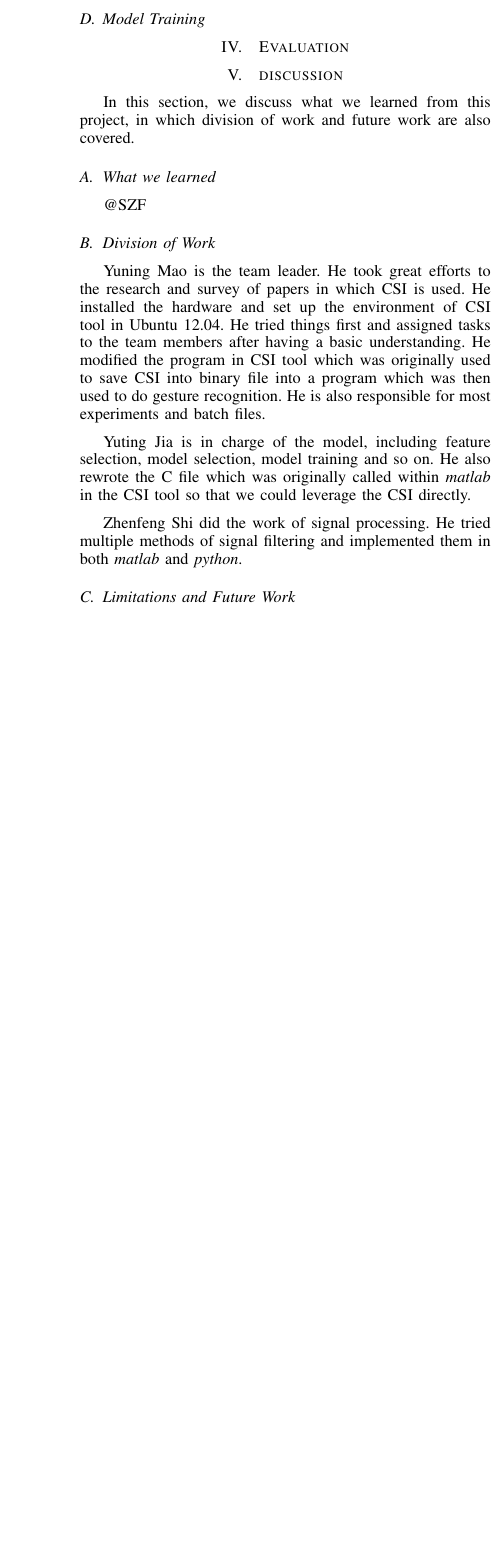
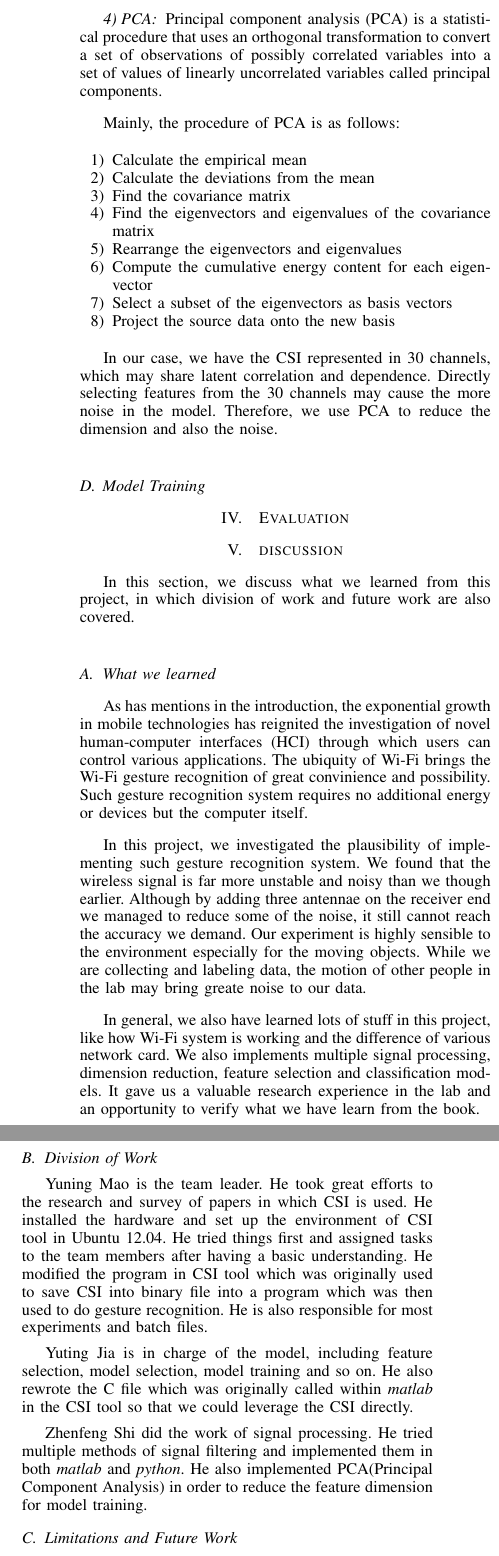
Before and after one commit to morningmoni/wifi_CN, a LaTeX paper (report_CN/repo-infocom.tex): part of one column of page 6 of 7 before the commit and two parts of the columns of page 6 of 7 after it, the two joined at a grey line, cut at the place of the change, the shorter picture padded with empty space. Compiled offline with pdfLaTeX.

Commit message:
PCA + WHAT WE LEARNED

```diff
--- a/report_CN/repo-infocom.tex
+++ b/report_CN/repo-infocom.tex
@@ -470,6 +470,22 @@ In this section, we illustrate some figures of the result of preprocessing proce
 \caption{Signal of PUSH}
 \end{figure}
 The above 4 figures come from 4 independent identical gestures `PUSH'. Clearly, we can see that these signals share a very high similarity in corresponding channels.
+\subsubsection{PCA}
+Principal component analysis (PCA) is a statistical procedure that uses an orthogonal transformation to convert a set of observations of possibly correlated variables into a set of values of linearly uncorrelated variables called principal components.
+
+Mainly, the procedure of PCA is as follows:
+\begin{enumerate}
+	\item Calculate the empirical mean
+	\item Calculate the deviations from the mean
+	\item Find the covariance matrix
+	\item Find the eigenvectors and eigenvalues of the covariance matrix
+	\item Rearrange the eigenvectors and eigenvalues
+	\item Compute the cumulative energy content for each eigenvector
+	\item Select a subset of the eigenvectors as basis vectors
+	\item Project the source data onto the new basis
+\end{enumerate}
+
+In our case, we have the CSI represented in 30 channels, which may share latent correlation and dependence. Directly selecting features from the 30 channels may cause the more noise in the model. Therefore, we use PCA to reduce the dimension and also the noise.
 \subsection{Model Training}
 
 
@@ -481,13 +497,19 @@ The above 4 figures come from 4 independent identical gestures `PUSH'. Clearly,
 In this section, we discuss what we learned from this project, in which division of work and future work are also covered.
 
 \subsection{What we learned}
-@SZF
+As has mentions in the introduction, the exponential growth in mobile technologies has reignited the investigation of novel human-computer interfaces (HCI) through which users can control various applications. The ubiquity of Wi-Fi brings the Wi-Fi gesture recognition of great convinience and possibility. Such gesture recognition system requires no additional energy or devices but the computer itself.
+
+In this project, we investigated the plausibility of implementing such gesture recognition system. We found that the wireless signal is far more unstable and noisy than we though earlier. Although by adding three antennae on the receiver end we managed to reduce some of the noise, it still cannot reach the accuracy we demand. Our experiment is highly sensible to the environment especially for the moving objects. While we are collecting and labeling data, the motion of other people in the lab may bring greate noise to our data.
+
+In general, we also have learned lots of stuff in this project, like how Wi-Fi system is working and the difference of various network card. We also implements multiple signal processing, dimension reduction, feature selection and classification models. It gave us a valuable research experience in the lab and an opportunity to verify what we have learn from the book.
+
 \subsection{Division of Work}
 Yuning Mao is the team leader. He took great efforts to the research and survey of papers in which CSI is used. He installed the hardware and set up the environment of CSI tool in Ubuntu 12.04. He tried things first and assigned tasks to the team members after having a basic understanding. He modified the program in CSI tool which was originally used to save CSI into binary file into a program which was then used to do gesture recognition. He is also responsible for most experiments and batch files.
 
 Yuting Jia is in charge of the model, including feature selection, model selection, model training and so on. He also rewrote the C file which was originally called within \emph{matlab} in the CSI tool so that we could leverage the CSI directly.
 
-Zhenfeng Shi did the work of signal processing. He tried multiple methods of signal filtering and implemented them in both \emph{matlab} and \emph{python}.
+Zhenfeng Shi did the work of signal processing. He tried multiple methods of signal filtering and implemented them in both \emph{matlab} and \emph{python}. He also implemented PCA(Principal Component Analysis) in order to reduce the feature dimension for model training.
+
 
 \subsection{Limitations and Future Work}
 Currently our system depends on the environment heavily and is sensitive to noise. Due to this fact, we have to train different parameters of model in different scenarios. We think that there are a couple of reasons accounting for that.
```
Also changed, not shown: report_CN/repo-infocom.tex (2 more changed lines).
